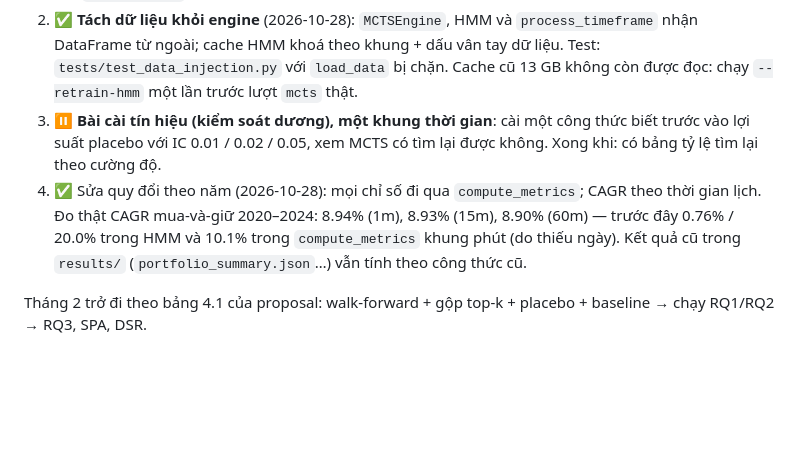
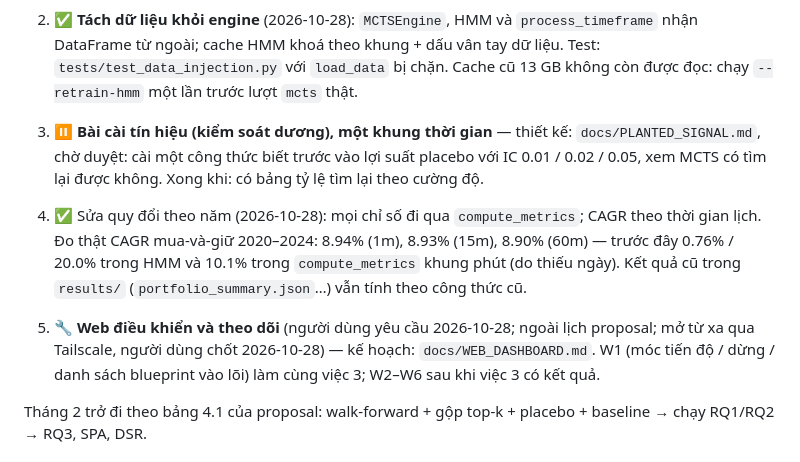
Before and after one commit to NguyenTrungAnh-ultra/alpha_farm, a Markdown page: docs/ROADMAP.md, the part around the change. Drawn GitHub-style; blank space fills up the shorter version.

```diff
--- a/docs/ROADMAP.md
+++ b/docs/ROADMAP.md
@@ -21,8 +21,10 @@ Khung nghiên cứu: `docs/proposal/thesis_proposal/Thesis_Proposal.pdf` (chươ
 
 1. ✅ **Nối lại pipeline** (2026-10-28): sửa 4 chỗ nối ở mục 1, đặt seed cho MCTS, cửa sổ cố định trên từng nút. Đo thật: 60m, `sub(ts_mean(?), ts_mean(?))`, seed 1, 300 vòng → 4 ứng viên reward ≠ −10, tốt nhất 0.26; cùng seed cho cùng kết quả kể cả khác tiến trình. Test: `tests/test_mcts_pipeline.py` (12 ca). `main.py mcts` thật (cần cache HMM) chưa chạy.
 2. ✅ **Tách dữ liệu khỏi engine** (2026-10-28): `MCTSEngine`, HMM và `process_timeframe` nhận DataFrame từ ngoài; cache HMM khoá theo khung + dấu vân tay dữ liệu. Test: `tests/test_data_injection.py` với `load_data` bị chặn. Cache cũ 13 GB không còn được đọc: chạy `--retrain-hmm` một lần trước lượt `mcts` thật.
-3. ⏸️ **Bài cài tín hiệu (kiểm soát dương), một khung thời gian**: cài một công thức biết trước vào lợi suất placebo với IC 0.01 / 0.02 / 0.05, xem MCTS có tìm lại được không. Xong khi: có bảng tỷ lệ tìm lại theo cường độ.
+3. ⏸️ **Bài cài tín hiệu (kiểm soát dương), một khung thời gian** — thiết kế: `docs/PLANTED_SIGNAL.md`, chờ duyệt: cài một công thức biết trước vào lợi suất placebo với IC 0.01 / 0.02 / 0.05, xem MCTS có tìm lại được không. Xong khi: có bảng tỷ lệ tìm lại theo cường độ.
 4. ✅ Sửa quy đổi theo năm (2026-10-28): mọi chỉ số đi qua `compute_metrics`; CAGR theo thời gian lịch. Đo thật CAGR mua-và-giữ 2020–2024: 8.94% (1m), 8.93% (15m), 8.90% (60m) — trước đây 0.76% / 20.0% trong HMM và 10.1% trong `compute_metrics` khung phút (do thiếu ngày). Kết quả cũ trong `results/` (`portfolio_summary.json`…) vẫn tính theo công thức cũ.
+
+5. 🔧 **Web điều khiển và theo dõi** (người dùng yêu cầu 2026-10-28; ngoài lịch proposal; mở từ xa qua Tailscale, người dùng chốt 2026-10-28) — kế hoạch: `docs/WEB_DASHBOARD.md`. W1 (móc tiến độ / dừng / danh sách blueprint vào lõi) làm cùng việc 3; W2–W6 sau khi việc 3 có kết quả.
 
 Tháng 2 trở đi theo bảng 4.1 của proposal: walk-forward + gộp top-k + placebo + baseline → chạy RQ1/RQ2 → RQ3, SPA, DSR.
 
```
Also changed, not shown: docs/PLANTED_SIGNAL.md (added, +60 -0 lines), docs/WEB_DASHBOARD.md (added, +141 -0 lines).
